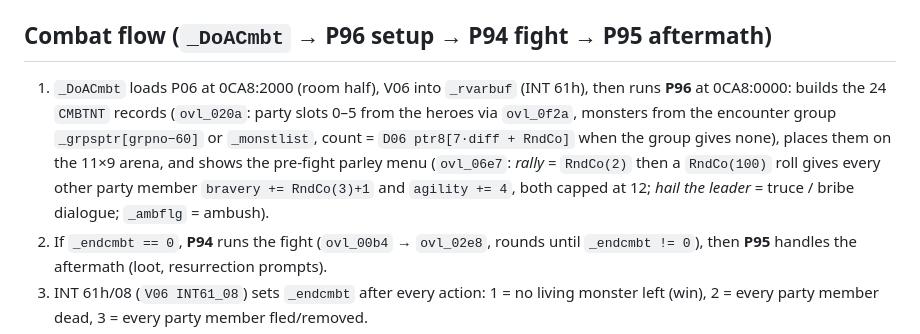
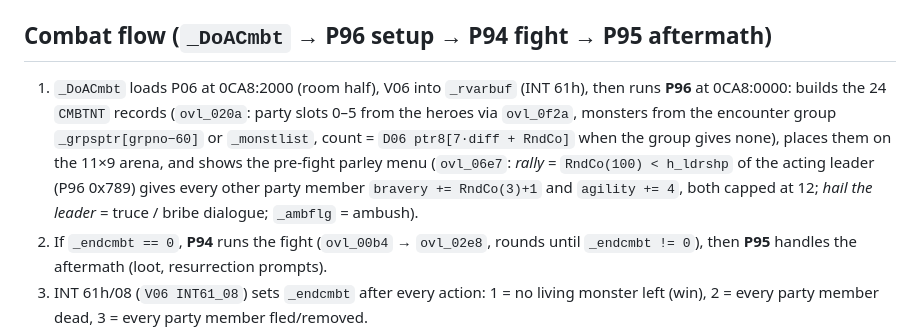
Before and after one commit to jbellassai/mc2, a Markdown page: docs/rules/combat.md, the part around the change. GitHub-like rendering.

Commit message:
Rules: skills index (swim, track, stealth, music, leadership, carpentry; research/soulrd/gemcut unused); rally uses leadership
Co-Authored-By: Claude Fable 5.1 <noreply@anthropic.com>

```diff
--- a/docs/rules/combat.md
+++ b/docs/rules/combat.md
@@ -84,7 +84,7 @@ if RndCo(100) < chance: skill += 1, message "skill improves", sound 0x0D
 `_DecSta(hero, field, amount)` subtracts with floor 0. `_IsHeTr(hero)`: energy 0 → `HERO+0xBD |= 0x10` (exhausted); energy < 15 → `HERO+0xBE |= 0x20` (tired), else cleared.
 
 ## Combat flow (`_DoACmbt` → P96 setup → P94 fight → P95 aftermath)
-1. `_DoACmbt` loads P06 at 0CA8:2000 (room half), V06 into `_rvarbuf` (INT 61h), then runs **P96** at 0CA8:0000: builds the 24 `CMBTNT` records (`ovl_020a`: party slots 0–5 from the heroes via `ovl_0f2a`, monsters from the encounter group `_grpsptr[grpno−60]` or `_monstlist`, count = `D06 ptr8[7·diff + RndCo]` when the group gives none), places them on the 11×9 arena, and shows the pre-fight parley menu (`ovl_06e7`: *rally* = `RndCo(2)` then a `RndCo(100)` roll gives every other party member `bravery += RndCo(3)+1` and `agility += 4`, both capped at 12; *hail the leader* = truce / bribe dialogue; `_ambflg` = ambush).
+1. `_DoACmbt` loads P06 at 0CA8:2000 (room half), V06 into `_rvarbuf` (INT 61h), then runs **P96** at 0CA8:0000: builds the 24 `CMBTNT` records (`ovl_020a`: party slots 0–5 from the heroes via `ovl_0f2a`, monsters from the encounter group `_grpsptr[grpno−60]` or `_monstlist`, count = `D06 ptr8[7·diff + RndCo]` when the group gives none), places them on the 11×9 arena, and shows the pre-fight parley menu (`ovl_06e7`: *rally* = `RndCo(100) < h_ldrshp` of the acting leader (P96 0x789) gives every other party member `bravery += RndCo(3)+1` and `agility += 4`, both capped at 12; *hail the leader* = truce / bribe dialogue; `_ambflg` = ambush).
 2. If `_endcmbt == 0`, **P94** runs the fight (`ovl_00b4` → `ovl_02e8`, rounds until `_endcmbt != 0`), then **P95** handles the aftermath (loot, resurrection prompts).
 3. INT 61h/08 (`V06 INT61_08`) sets `_endcmbt` after every action: 1 = no living monster left (win), 2 = every party member dead, 3 = every party member fled/removed.
 
```
Also changed, not shown: CLAUDE.md (+1 -1 lines), docs/rules/skills.md (added, +24 -0 lines).
